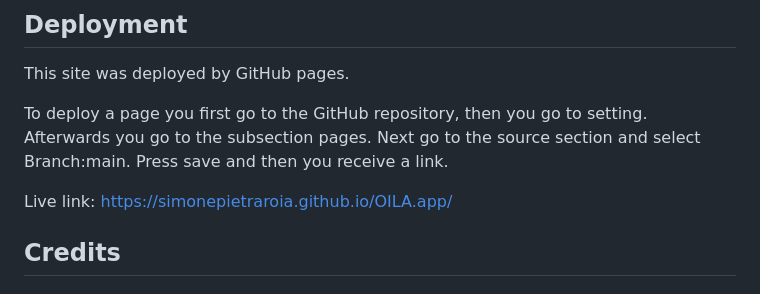
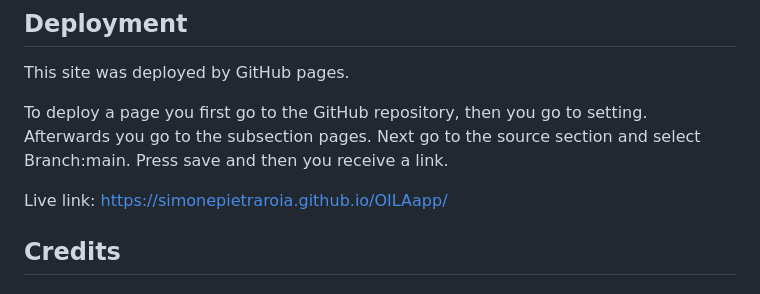
Before and after one commit to simonepietraroia/OILAapp, a Markdown page: README.md, the part around the change. Rendered like a GitHub page.

Commit message:
updated the deployed link on readme

```diff
--- a/README.md
+++ b/README.md
@@ -150,7 +150,7 @@ Afterwards you go to the subsection pages.
 Next go to the source section and select Branch:main.
 Press save and then you receive a link.
 
-Live link: https://simonepietraroia.github.io/OILA.app/
+Live link: https://simonepietraroia.github.io/OILAapp/
 
 ## Credits
 
```
